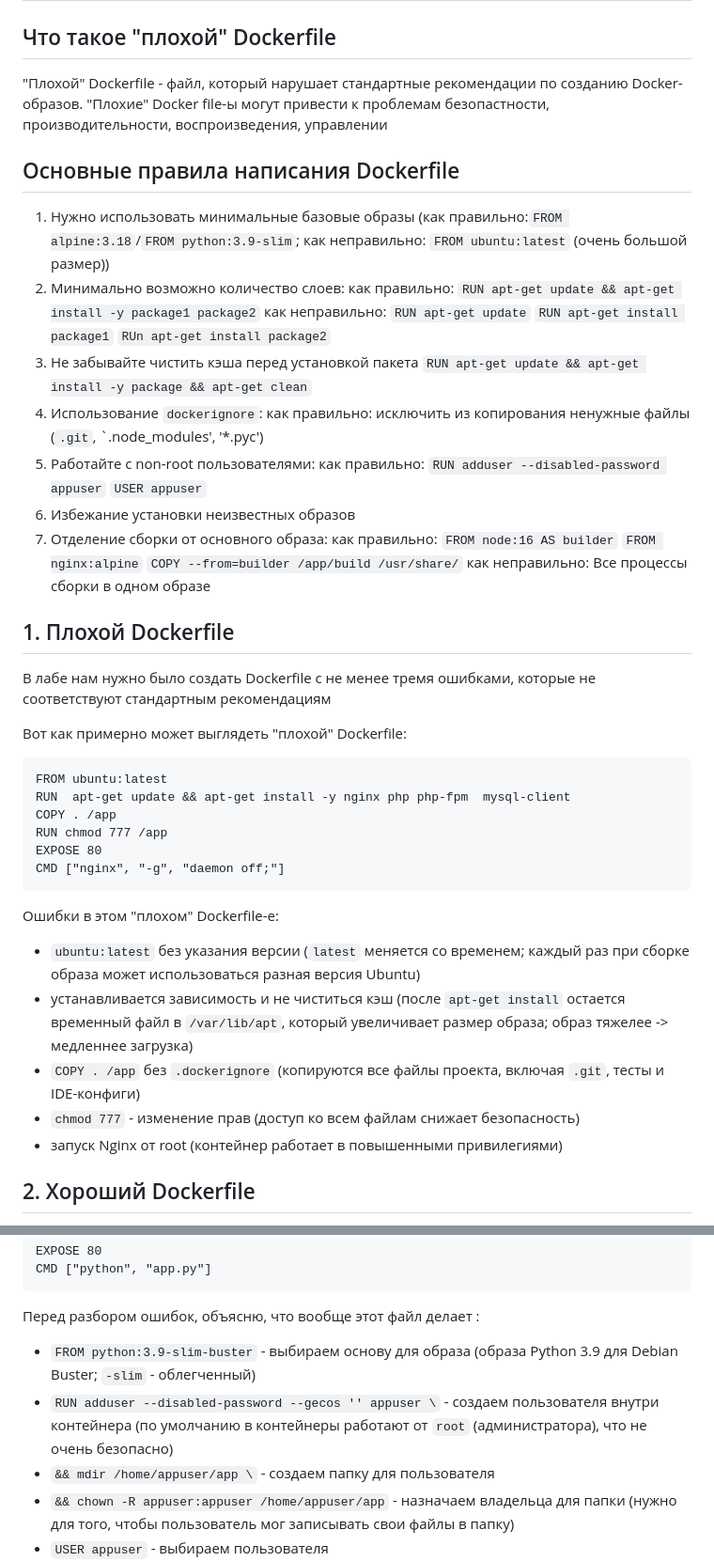
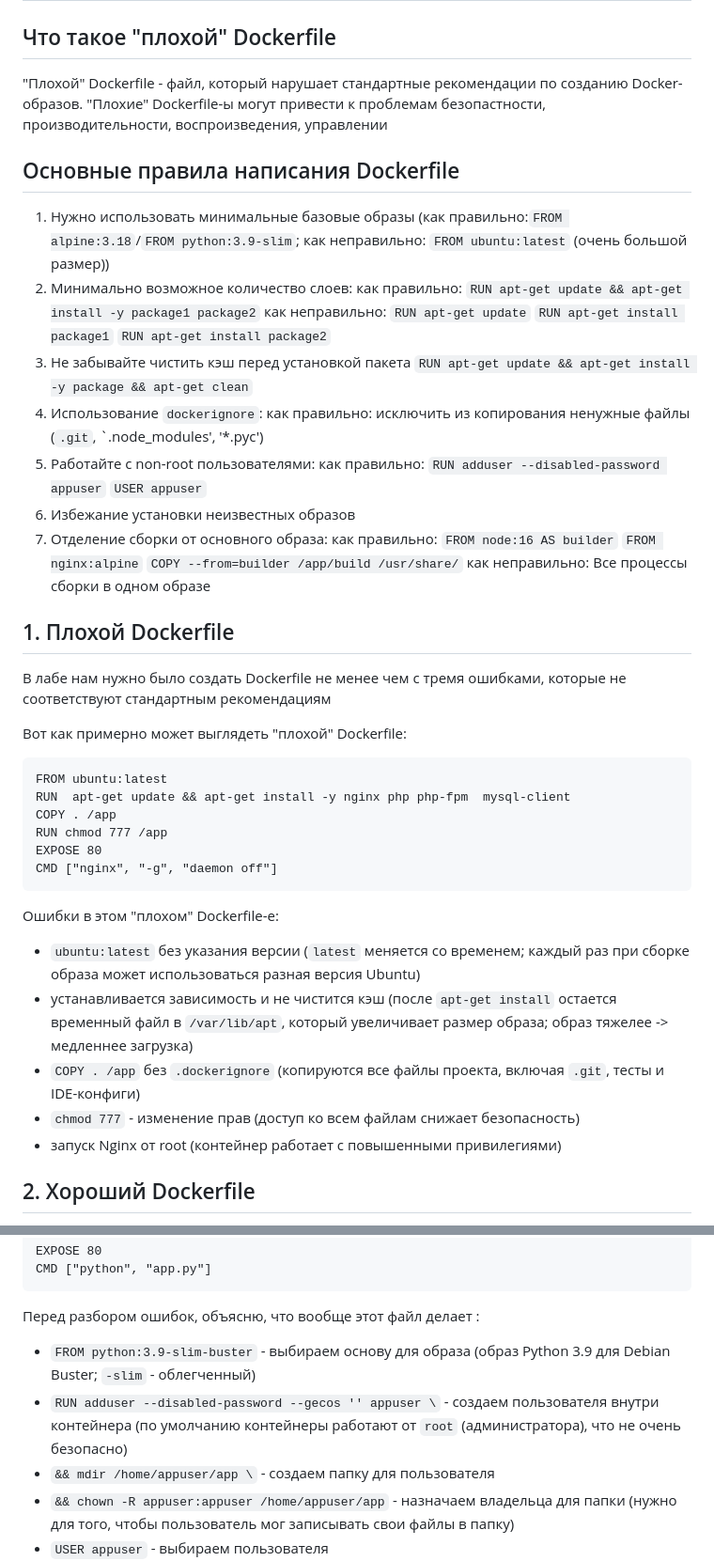
Before and after one commit to SmaF1-dev/Cloud_network_technologies_labs, a Markdown page: lab_2/default_version/README.md, 2 parts joined by grey strips. Shown at 94% size. Drawn GitHub-style.

Commit message:
Update README.md
Corrected mistakes

````diff
--- a/lab_2/default_version/README.md
+++ b/lab_2/default_version/README.md
@@ -1,17 +1,17 @@
 # Лабораторная работа №2
 ## Что такое "плохой" Dockerfile
 
-"Плохой" Dockerfile - файл, который нарушает стандартные рекомендации по созданию Docker-образов. "Плохие" Docker file-ы могут привести к проблемам безопастности, производительности, воспроизведения, управлении
+"Плохой" Dockerfile - файл, который нарушает стандартные рекомендации по созданию Docker-образов. "Плохие" Dockerfile-ы могут привести к проблемам безопастности, производительности, воспроизведения, управлении
 
 ## Основные правила написания Dockerfile
 
 1. Нужно использовать минимальные базовые образы (как правильно:`FROM alpine:3.18`/`FROM python:3.9-slim`; как неправильно: `FROM ubuntu:latest` (очень большой размер))
-2. Минимально возможно количество слоев:
+2. Минимально возможное количество слоев:
 	как правильно: `RUN apt-get update && apt-get install -y package1 package2`
     как неправильно: `RUN apt-get update`
      `RUN apt-get install package1`
-     `RUn apt-get install package2`
-3. Не забывайте чистить кэша перед установкой пакета
+     `RUN apt-get install package2`
+3. Не забывайте чистить кэш перед установкой пакета
 	`RUN apt-get update && apt-get install -y package && apt-get clean`
 4. Использование `dockerignore`:
 	как правильно: исключить из копирования ненужные файлы (`.git`, `.node_modules', '*.pyc')
@@ -26,7 +26,7 @@
    как неправильно: Все процессы сборки в одном образе
 ## 1. Плохой Dockerfile
 
-В лабе нам нужно было создать Dockerfile с не менее тремя ошибками, которые не соответствуют стандартным рекомендациям
+В лабе нам нужно было создать Dockerfile не менее чем с тремя ошибками, которые не соответствуют стандартным рекомендациям
 
 Вот как примерно может выглядеть "плохой" Dockerfile:
 ```
@@ -35,15 +35,15 @@ RUN  apt-get update && apt-get install -y nginx php php-fpm  mysql-client
 COPY . /app
 RUN chmod 777 /app
 EXPOSE 80
-CMD ["nginx", "-g", "daemon off;"]
+CMD ["nginx", "-g", "daemon off"]
 ```
 
 Ошибки в этом "плохом" Dockerfile-е:
 - `ubuntu:latest` без указания версии (`latest` меняется со временем; каждый раз при сборке образа может использоваться разная версия Ubuntu)
-- устанавливается зависимость и не чиститься кэш (после `apt-get install` остается временный файл в `/var/lib/apt`, который увеличивает размер образа; образ тяжелее -> медленнее загрузка)
+- устанавливается зависимость и не чистится кэш (после `apt-get install` остается временный файл в `/var/lib/apt`, который увеличивает размер образа; образ тяжелее -> медленнее загрузка)
 - `COPY . /app` без `.dockerignore` (копируются все файлы проекта, включая `.git`, тесты и IDE-конфиги)
 - `chmod 777` - изменение прав (доступ ко всем файлам снижает безопасность)
-- запуск Nginx от root (контейнер работает в повышенными привилегиями)
+- запуск Nginx от root (контейнер работает c повышенными привилегиями)
 
 ## 2. Хороший Dockerfile
 
@@ -71,8 +71,8 @@ CMD ["python", "app.py"]
 
 Перед разбором ошибок, объясню, что вообще этот файл делает :
 
-- `FROM python:3.9-slim-buster` - выбираем основу для образа (образа Python 3.9 для Debian Buster; `-slim` - облегченный)
-- `RUN adduser --disabled-password --gecos '' appuser \` - создаем пользователя внутри контейнера (по умолчанию в контейнеры работают от `root` (администратора), что не очень безопасно)
+- `FROM python:3.9-slim-buster` - выбираем основу для образа (образ Python 3.9 для Debian Buster; `-slim` - облегченный)
+- `RUN adduser --disabled-password --gecos '' appuser \` - создаем пользователя внутри контейнера (по умолчанию контейнеры работают от `root` (администратора), что не очень безопасно)
 - `&& mdir /home/appuser/app \` - создаем папку для пользователя
 - `&& chown -R appuser:appuser /home/appuser/app` - назначаем владельца для папки (нужно для того, чтобы пользователь мог записывать свои файлы в папку)
 - `USER appuser` - выбираем пользователя
````
Also changed, not shown: other parts of lab_2/default_version/README.md (+4 -0 lines).
